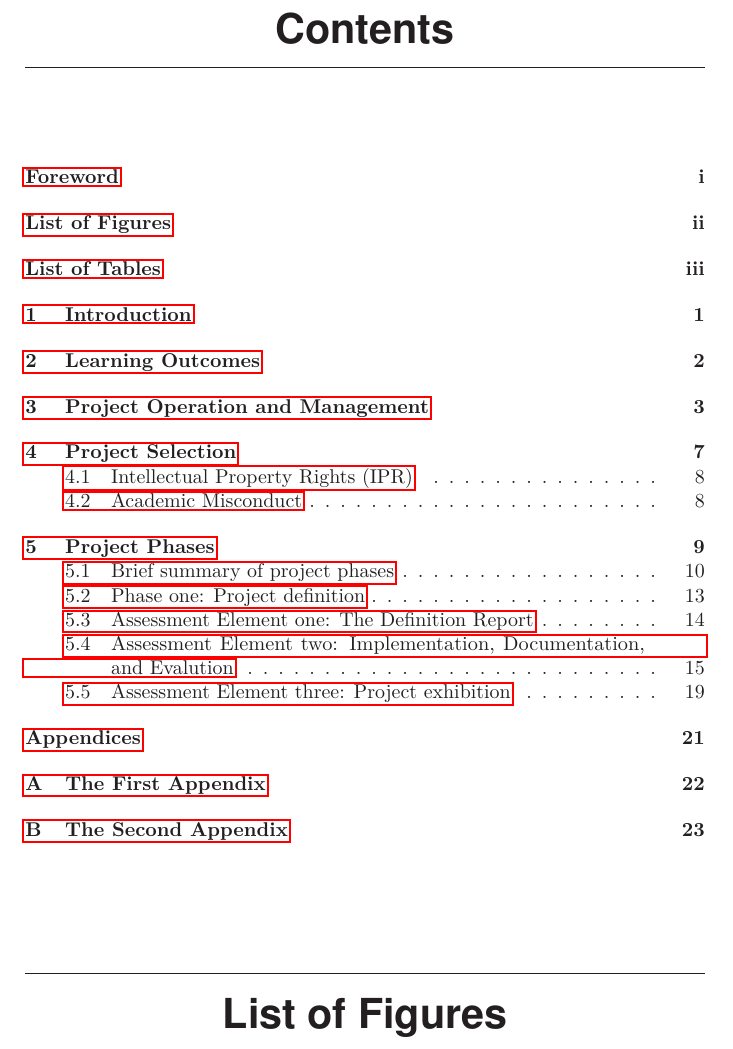
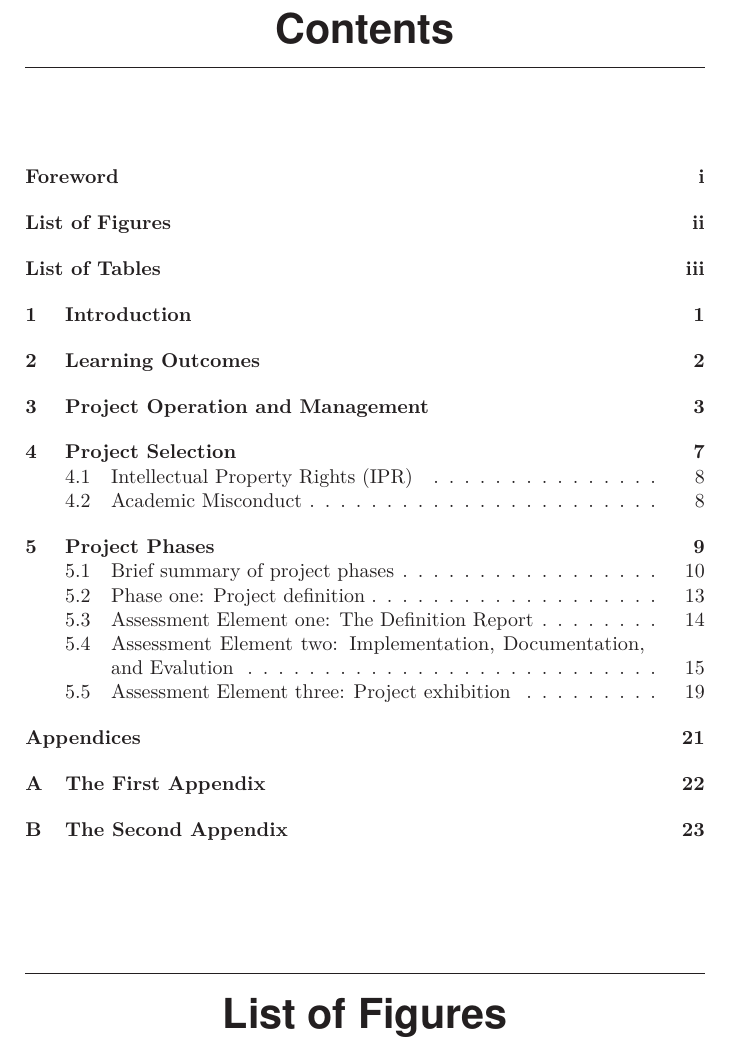
Before and after one commit to Leepee/ProjectHandbook, a LaTeX thesis (main.tex): part of page 4 of 29, cut so that both start at the same text. Compiled offline with pdfLaTeX.

Commit message:
Shifting to PC commit :D

```diff
--- a/main.tex
+++ b/main.tex
@@ -7,7 +7,7 @@
 % Documentation for front page:
 % https://github.com/martinhelso/mnfrontpage
 
-\documentclass[a4paper, british, article]{memoir}
+\documentclass[a4paper, british, article, hidelinks]{memoir}
 % Add [final] to remove marginal notes
 
 \usepackage{style}       % Custom style
@@ -32,13 +32,14 @@
     sections/Operation,
     sections/ProjectSelection,
     sections/ProjectPhases,
+    sections/Assessment,
     sections/appendixA,
     sections/appendixB,
 }
 
 % Options & tweaks
 
-\parindent 0pt          % Removes the paragraph indent. It's technically less ambiguous, I just don't like it. Don't look at me like that, we all have weird issues.
+\parindent 0pt          % Removes the paragraph indent. It's technically less ambiguous, I just don't like it. Don't look at me like that, we all have weird kinks.
 \parskip 10pt
 
 \begin{document}
```
Also changed, not shown: main.tex (1 more changed lines).
